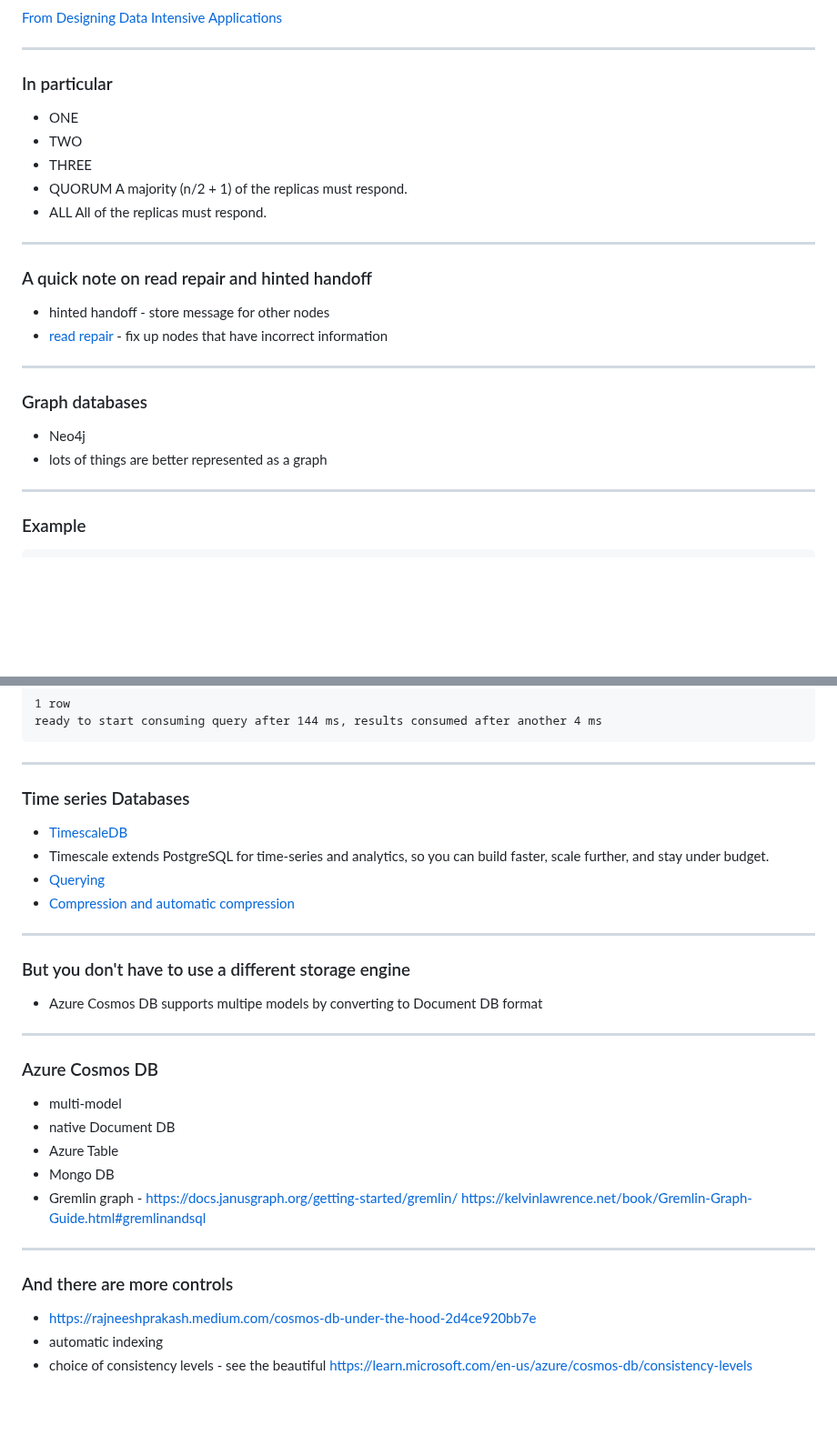
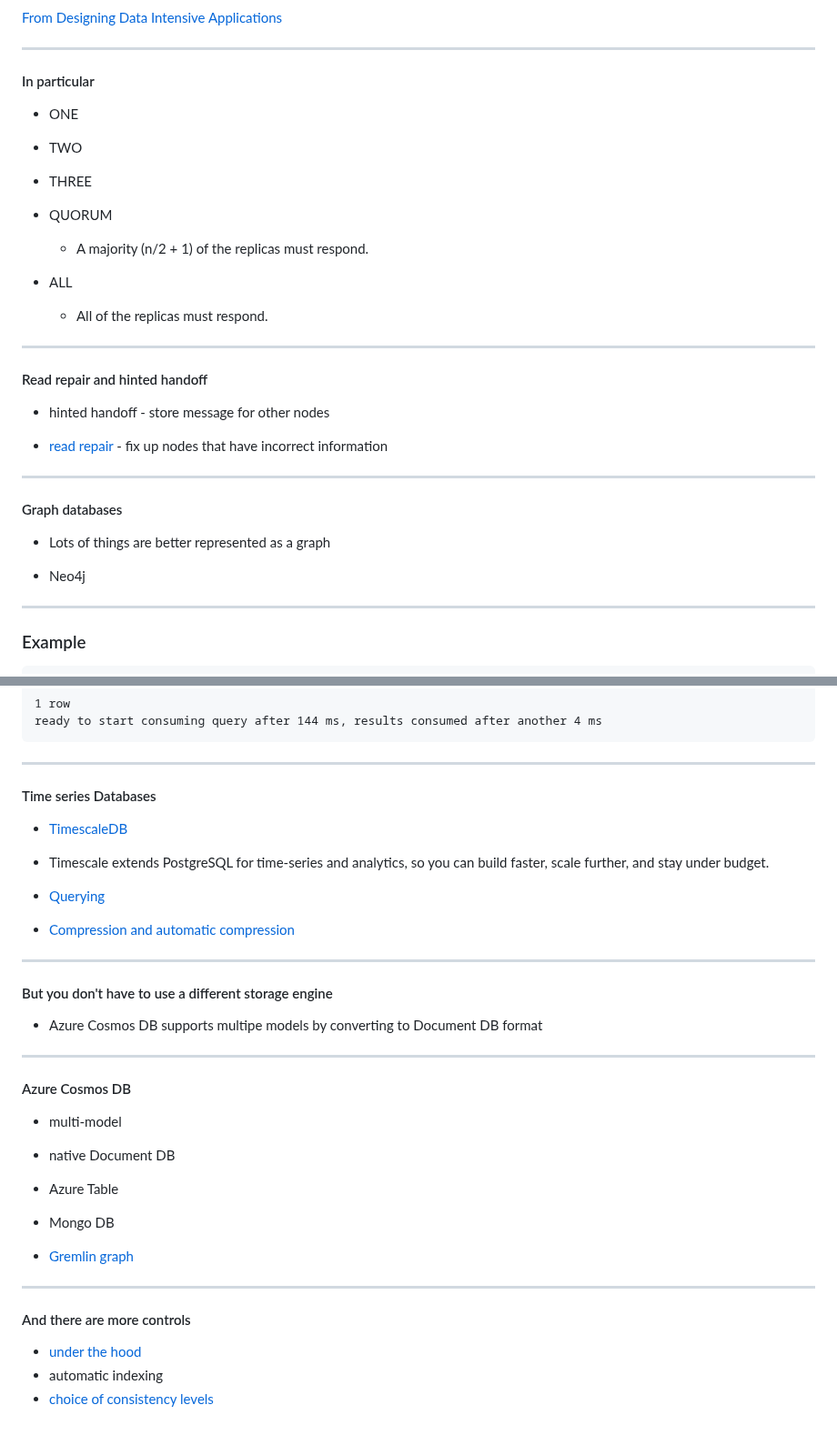
Before and after one commit to clivetong/Talks, a Markdown page: QuickDiveIntoNoSQL/README.md, 2 parts joined by grey strips. Shown at 91% size. Rendered like a GitHub page; blank space fills up the shorter version.

```diff
--- a/QuickDiveIntoNoSQL/README.md
+++ b/QuickDiveIntoNoSQL/README.md
@@ -362,27 +427,35 @@ SELECT * FROM store.shopping_cart;
 
 ---
 
-### In particular
+#### In particular
 
 - ONE
+
 - TWO
+
 - THREE
-- QUORUM    A majority (n/2 + 1) of the replicas must respond.
-- ALL       All of the replicas must respond.
+
+- QUORUM
+  - A majority (n/2 + 1) of the replicas must respond.
+
+- ALL
+  - All of the replicas must respond.
 
 ---
 
-### A quick note on read repair and hinted handoff
+#### Read repair and hinted handoff
 
 - hinted handoff - store message for other nodes
+
 - [read repair](https://learning.oreilly.com/library/view/next-generation-databases/9781484213292/9781484213308_Ch09.xhtml#Sec17) - fix up nodes that have incorrect information
 
 ---
 
-### Graph databases
+#### Graph databases
+
+- Lots of things are better represented as a graph
 
 - Neo4j
-- lots of things are better represented as a graph
 
 ---
 
@@ -440,32 +513,40 @@ ready to start consuming query after 144 ms, results consumed after another 4 ms
 
 ---
 
-### Time series Databases
+#### Time series Databases
 
 - [TimescaleDB](https://docs.timescale.com/getting-started/latest/)
+
 - Timescale extends PostgreSQL for time-series and analytics, so you can build faster, scale further, and stay under budget.
+
 - [Querying](https://docs.timescale.com/getting-started/latest/query-data/)
+
 - [Compression and automatic compression](https://docs.timescale.com/getting-started/latest/compress-data/)
 
 ---
 
-### But you don't have to use a different storage engine
+#### But you don't have to use a different storage engine
 
 - Azure Cosmos DB supports multipe models by converting to Document DB format
 
 ---
 
-### Azure Cosmos DB
+#### Azure Cosmos DB
 
 - multi-model
+
 - native Document DB
+
 - Azure Table
+
 - Mongo DB
-- Gremlin graph - https://docs.janusgraph.org/getting-started/gremlin/ https://kelvinlawrence.net/book/Gremlin-Graph-Guide.html#gremlinandsql
+
+- [Gremlin](https://docs.janusgraph.org/getting-started/gremlin/) [graph](https://kelvinlawrence.net/book/Gremlin-Graph-Guide.html#gremlinandsql)
+
 ---
 
-### And there are more controls
+#### And there are more controls
 
-- https://rajneeshprakash.medium.com/cosmos-db-under-the-hood-2d4ce920bb7e
+- [under the hood](https://rajneeshprakash.medium.com/cosmos-db-under-the-hood-2d4ce920bb7e)
 - automatic indexing
-- choice of consistency levels - see the beautiful https://learn.microsoft.com/en-us/azure/cosmos-db/consistency-levels
+- [choice of consistency levels](https://learn.microsoft.com/en-us/azure/cosmos-db/consistency-levels)
```
Also changed, not shown: other parts of QuickDiveIntoNoSQL/README.md (+114 -49 lines).
